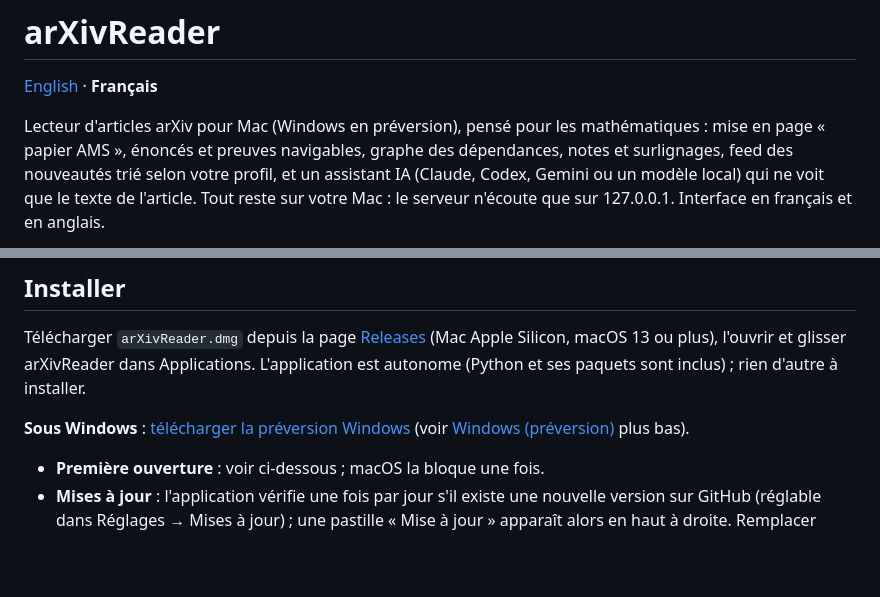
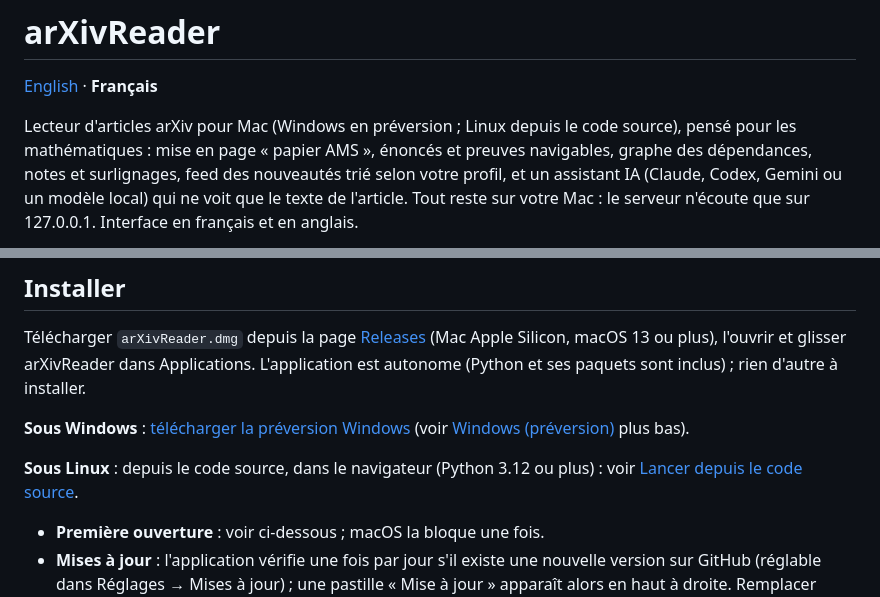
Before and after one commit to seldon39/arxivreader, a Markdown page: README.fr.md, 2 parts joined by grey strips. Rendered like a GitHub page; blank space fills up the shorter version.

Commit message:
README: Linux in the introduction and the install section
Co-Authored-By: Claude Opus 5.5 <noreply@anthropic.com>

```diff
--- a/README.fr.md
+++ b/README.fr.md
@@ -2,7 +2,7 @@
 
 [English](README.md) · **Français**
 
-Lecteur d'articles arXiv pour Mac (Windows en préversion), pensé pour les mathématiques : mise en page « papier AMS », énoncés et
+Lecteur d'articles arXiv pour Mac (Windows en préversion ; Linux depuis le code source), pensé pour les mathématiques : mise en page « papier AMS », énoncés et
 preuves navigables, graphe des dépendances, notes et surlignages, feed des nouveautés trié selon votre profil,
 et un assistant IA (Claude, Codex, Gemini ou un modèle local) qui ne voit que le texte de l'article.
 Tout reste sur votre Mac : le serveur n'écoute que sur 127.0.0.1. Interface en français et en anglais.
@@ -18,6 +18,8 @@ Télécharger `arXivReader.dmg` depuis la page [Releases](https://github.com/sel
 autonome (Python et ses paquets sont inclus) ; rien d'autre à installer.
 
 **Sous Windows** : [télécharger la préversion Windows](https://github.com/seldon39/arxivreader/releases/tag/windows-latest) (voir [Windows (préversion)](#windows-préversion) plus bas).
+
+**Sous Linux** : depuis le code source, dans le navigateur (Python 3.12 ou plus) : voir [Lancer depuis le code source](#lancer-depuis-le-code-source).
 
 - **Première ouverture** : voir ci-dessous ; macOS la bloque une fois.
 - **Mises à jour** : l'application vérifie une fois par jour s'il existe une nouvelle version sur GitHub
```
Also changed, not shown: README.md (+3 -1 lines).
